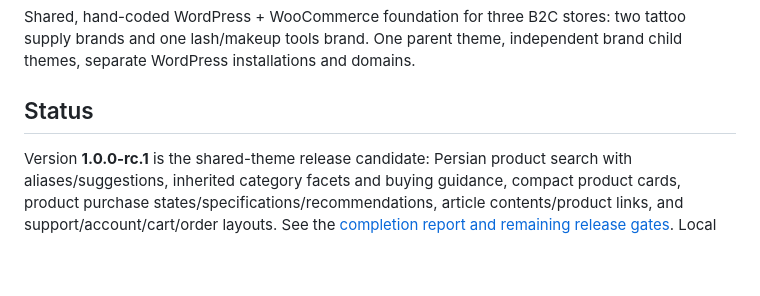
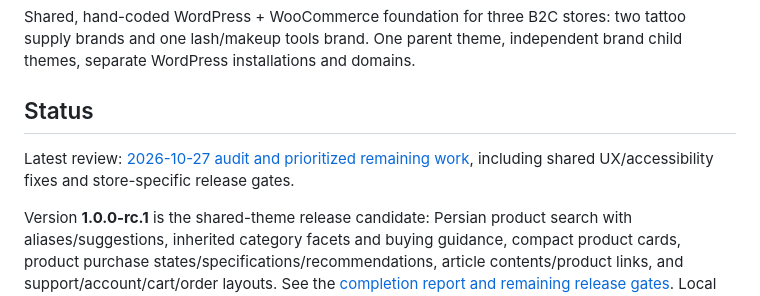
Before and after one commit to vexatrov/WP-Main-Theme, a Markdown page: README.md, the part around the change. Drawn GitHub-style; blank space fills up the shorter version.

Commit message:
Document release audit and prioritize remaining storefront work

```diff
--- a/README.md
+++ b/README.md
@@ -3,6 +3,8 @@
 Shared, hand-coded WordPress + WooCommerce foundation for three B2C stores: two tattoo supply brands and one lash/makeup tools brand. One parent theme, independent brand child themes, separate WordPress installations and domains.
 
 ## Status
+
+Latest review: [2026-10-27 audit and prioritized remaining work](docs/RELEASE-AUDIT-2026-10-27.md), including shared UX/accessibility fixes and store-specific release gates.
 
 Version **1.0.0-rc.1** is the shared-theme release candidate: Persian product search with aliases/suggestions, inherited category facets and buying guidance, compact product cards, product purchase states/specifications/recommendations, article contents/product links, and support/account/cart/order layouts. See the [completion report and remaining release gates](docs/COMPLETION.md). Local functional checks use fictional inventory and tomans (IRT). Brand designs, a real staging host, gateway callbacks and real catalog/policy content remain store-specific launch work. The three Instagram references are saved in [brand references](docs/BRANDS.md).
 
```
Also changed, not shown: docs/COMPLETION.md (+2 -0 lines), docs/RELEASE-AUDIT-2026-10-27.md (added, +60 -0 lines).
